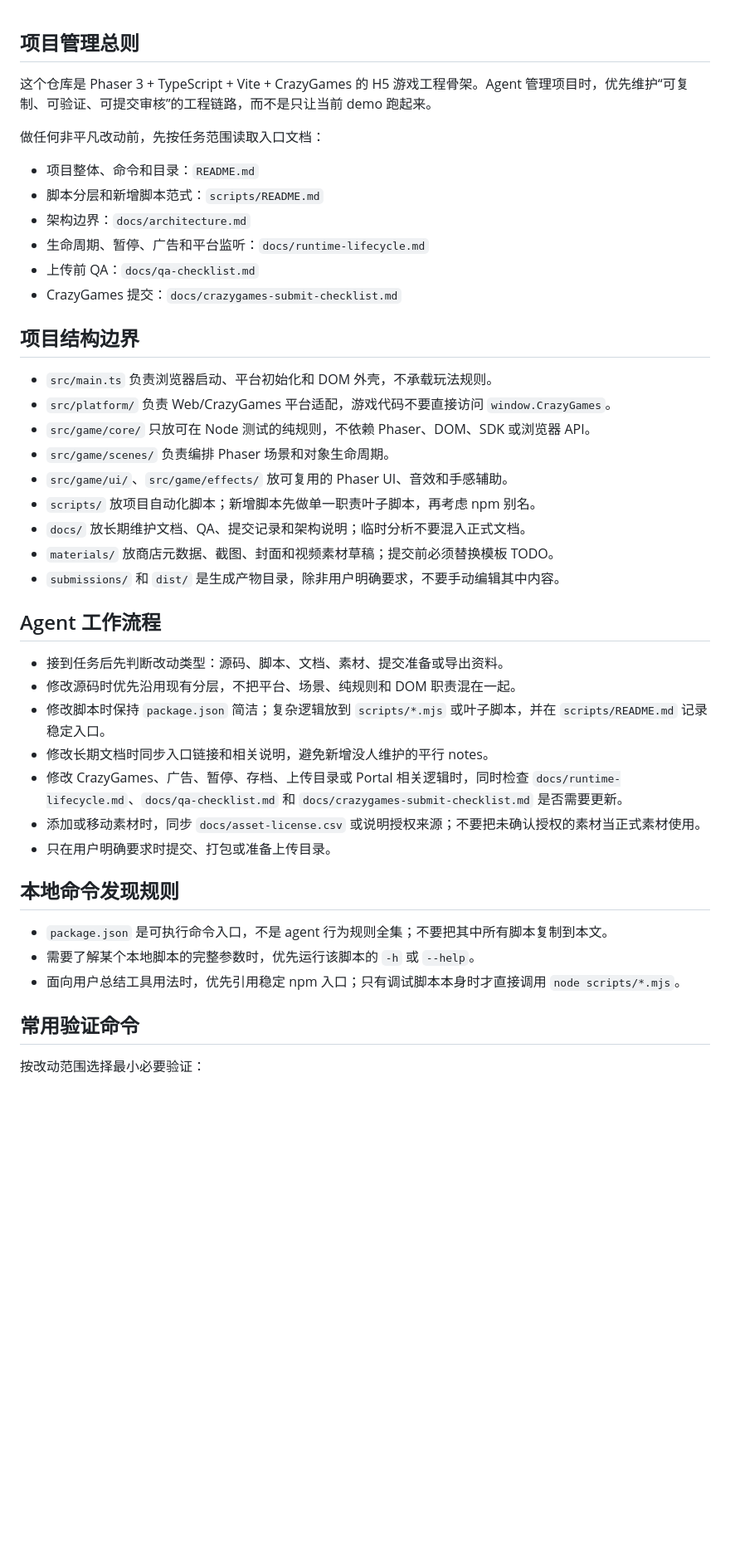
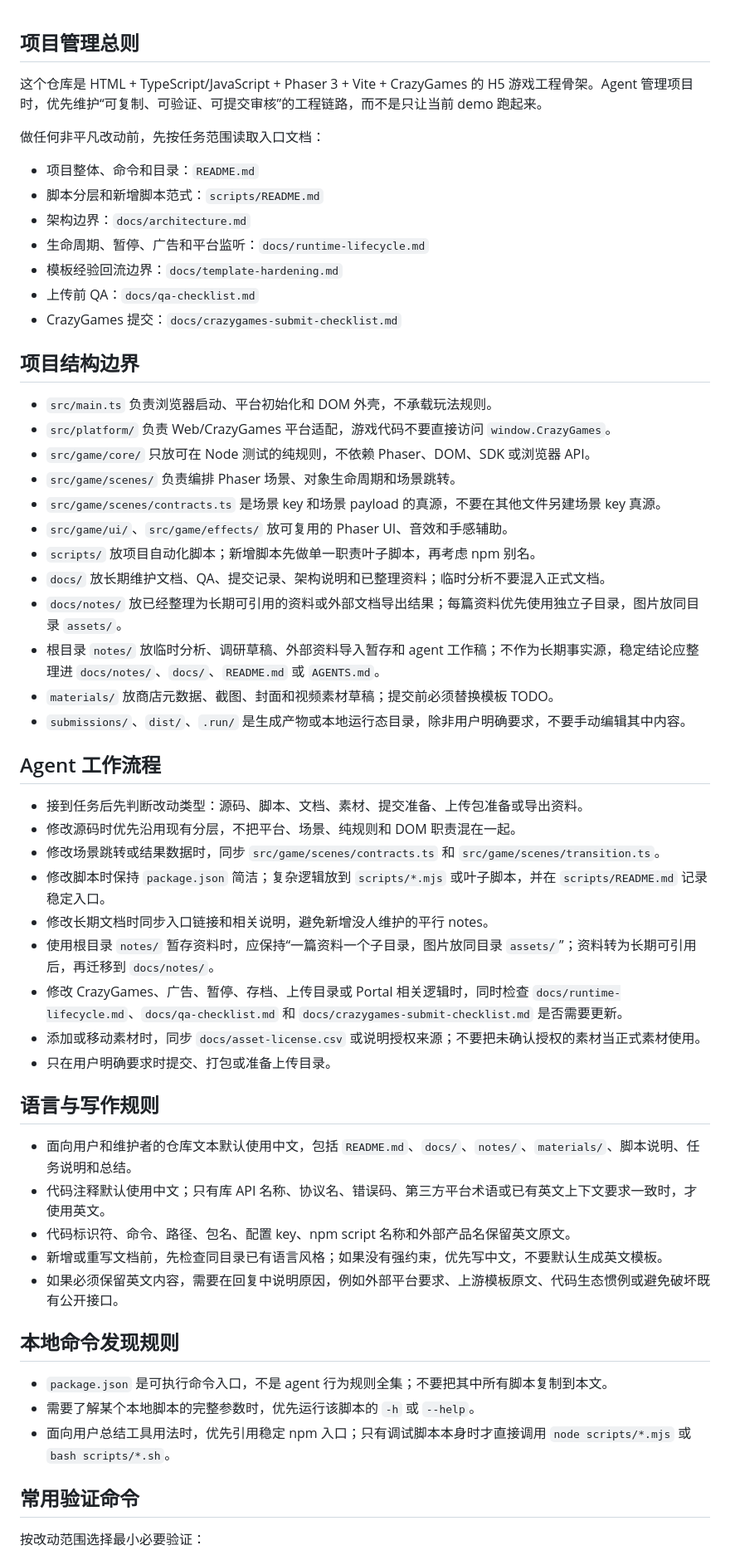
Before and after one commit to amuqiao/mortal-to-immortal, a Markdown page: AGENTS.md, the part around one of its changes. Shown at 83% size. Drawn GitHub-style; blank space fills up the shorter version.

Commit message:
docs: 更新 AGENTS.md 结构边界与中文写作规则
明确 docs/notes 为长期资料目录、新增根目录 notes 作为临时暂存区
及提升规则；补充场景合同真源、场景跳转同步、语言与写作规则、
脚本语法检查命令，并将技术栈表述调整为 HTML + TS/JS。

```diff
--- a/AGENTS.md
+++ b/AGENTS.md
@@ -1,6 +1,6 @@
 ## 项目管理总则
 
-这个仓库是 Phaser 3 + TypeScript + Vite + CrazyGames 的 H5 游戏工程骨架。Agent 管理项目时，优先维护“可复制、可验证、可提交审核”的工程链路，而不是只让当前 demo 跑起来。
+这个仓库是 HTML + TypeScript/JavaScript + Phaser 3 + Vite + CrazyGames 的 H5 游戏工程骨架。Agent 管理项目时，优先维护“可复制、可验证、可提交审核”的工程链路，而不是只让当前 demo 跑起来。
 
 做任何非平凡改动前，先按任务范围读取入口文档：
 
@@ -8,6 +8,7 @@
 - 脚本分层和新增脚本范式：`scripts/README.md`
 - 架构边界：`docs/architecture.md`
 - 生命周期、暂停、广告和平台监听：`docs/runtime-lifecycle.md`
+- 模板经验回流边界：`docs/template-hardening.md`
 - 上传前 QA：`docs/qa-checklist.md`
 - CrazyGames 提交：`docs/crazygames-submit-checklist.md`
 
@@ -16,28 +17,41 @@
 - `src/main.ts` 负责浏览器启动、平台初始化和 DOM 外壳，不承载玩法规则。
 - `src/platform/` 负责 Web/CrazyGames 平台适配，游戏代码不要直接访问 `window.CrazyGames`。
 - `src/game/core/` 只放可在 Node 测试的纯规则，不依赖 Phaser、DOM、SDK 或浏览器 API。
-- `src/game/scenes/` 负责编排 Phaser 场景和对象生命周期。
+- `src/game/scenes/` 负责编排 Phaser 场景、对象生命周期和场景跳转。
+- `src/game/scenes/contracts.ts` 是场景 key 和场景 payload 的真源，不要在其他文件另建场景 key 真源。
 - `src/game/ui/`、`src/game/effects/` 放可复用的 Phaser UI、音效和手感辅助。
 - `scripts/` 放项目自动化脚本；新增脚本先做单一职责叶子脚本，再考虑 npm 别名。
-- `docs/` 放长期维护文档、QA、提交记录和架构说明；临时分析不要混入正式文档。
+- `docs/` 放长期维护文档、QA、提交记录、架构说明和已整理资料；临时分析不要混入正式文档。
+- `docs/notes/` 放已经整理为长期可引用的资料或外部文档导出结果；每篇资料优先使用独立子目录，图片放同目录 `assets/`。
+- 根目录 `notes/` 放临时分析、调研草稿、外部资料导入暂存和 agent 工作稿；不作为长期事实源，稳定结论应整理进 `docs/notes/`、`docs/`、`README.md` 或 `AGENTS.md`。
 - `materials/` 放商店元数据、截图、封面和视频素材草稿；提交前必须替换模板 TODO。
-- `submissions/` 和 `dist/` 是生成产物目录，除非用户明确要求，不要手动编辑其中内容。
+- `submissions/`、`dist/`、`.run/` 是生成产物或本地运行态目录，除非用户明确要求，不要手动编辑其中内容。
 
 ## Agent 工作流程
 
-- 接到任务后先判断改动类型：源码、脚本、文档、素材、提交准备或导出资料。
+- 接到任务后先判断改动类型：源码、脚本、文档、素材、提交准备、上传包准备或导出资料。
 - 修改源码时优先沿用现有分层，不把平台、场景、纯规则和 DOM 职责混在一起。
+- 修改场景跳转或结果数据时，同步 `src/game/scenes/contracts.ts` 和 `src/game/scenes/transition.ts`。
 - 修改脚本时保持 `package.json` 简洁；复杂逻辑放到 `scripts/*.mjs` 或叶子脚本，并在 `scripts/README.md` 记录稳定入口。
 - 修改长期文档时同步入口链接和相关说明，避免新增没人维护的平行 notes。
+- 使用根目录 `notes/` 暂存资料时，应保持“一篇资料一个子目录，图片放同目录 `assets/`”；资料转为长期可引用后，再迁移到 `docs/notes/`。
 - 修改 CrazyGames、广告、暂停、存档、上传目录或 Portal 相关逻辑时，同时检查 `docs/runtime-lifecycle.md`、`docs/qa-checklist.md` 和 `docs/crazygames-submit-checklist.md` 是否需要更新。
 - 添加或移动素材时，同步 `docs/asset-license.csv` 或说明授权来源；不要把未确认授权的素材当正式素材使用。
 - 只在用户明确要求时提交、打包或准备上传目录。
+
+## 语言与写作规则
+
+- 面向用户和维护者的仓库文本默认使用中文，包括 `README.md`、`docs/`、`notes/`、`materials/`、脚本说明、任务说明和总结。
+- 代码注释默认使用中文；只有库 API 名称、协议名、错误码、第三方平台术语或已有英文上下文要求一致时，才使用英文。
+- 代码标识符、命令、路径、包名、配置 key、npm script 名称和外部产品名保留英文原文。
+- 新增或重写文档前，先检查同目录已有语言风格；如果没有强约束，优先写中文，不要默认生成英文模板。
+- 如果必须保留英文内容，需要在回复中说明原因，例如外部平台要求、上游模板原文、代码生态惯例或避免破坏既有公开接口。
 
 ## 本地命令发现规则
 
 - `package.json` 是可执行命令入口，不是 agent 行为规则全集；不要把其中所有脚本复制到本文。
 - 需要了解某个本地脚本的完整参数时，优先运行该脚本的 `-h` 或 `--help`。
-- 面向用户总结工具用法时，优先引用稳定 npm 入口；只有调试脚本本身时才直接调用 `node scripts/*.mjs`。
+- 面向用户总结工具用法时，优先引用稳定 npm 入口；只有调试脚本本身时才直接调用 `node scripts/*.mjs` 或 `bash scripts/*.sh`。
 
 ## 常用验证命令
 
```
Also changed, not shown: other parts of AGENTS.md (+1 -0 lines).
